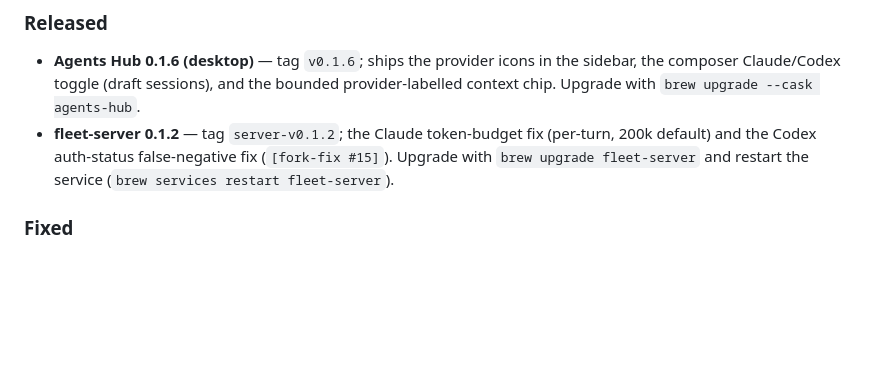
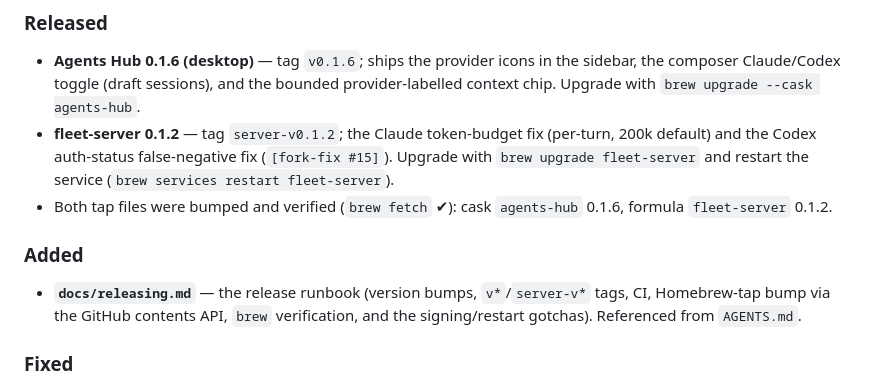
Before and after one commit to pfedotovsky/agents-fleet-hub, a Markdown page: docs/changelog.md, the part around the change. Rendered like a GitHub page; blank space fills up the shorter version.

Commit message:
docs: add release runbook (docs/releasing.md) + record 0.1.6/0.1.2 tap bump
Co-Authored-By: Claude Opus 4.8 (1M context) <noreply@anthropic.com>

```diff
--- a/docs/changelog.md
+++ b/docs/changelog.md
@@ -14,6 +14,13 @@ Agents: add an entry here after every substantive change (see AGENTS.md).
   (per-turn, 200k default) and the Codex auth-status false-negative fix
   (`[fork-fix #15]`). Upgrade with `brew upgrade fleet-server` and restart the
   service (`brew services restart fleet-server`).
+- Both tap files were bumped and verified (`brew fetch` ✔︎): cask `agents-hub`
+  0.1.6, formula `fleet-server` 0.1.2.
+
+### Added
+- **`docs/releasing.md`** — the release runbook (version bumps, `v*`/`server-v*`
+  tags, CI, Homebrew-tap bump via the GitHub contents API, `brew` verification,
+  and the signing/restart gotchas). Referenced from `AGENTS.md`.
 
 ### Fixed
 - **False "Codex is not signed in" banner (`[fork-fix #15]`).** The Codex
```
Also changed, not shown: AGENTS.md (+6 -0 lines), docs/releasing.md (added, +140 -0 lines).
